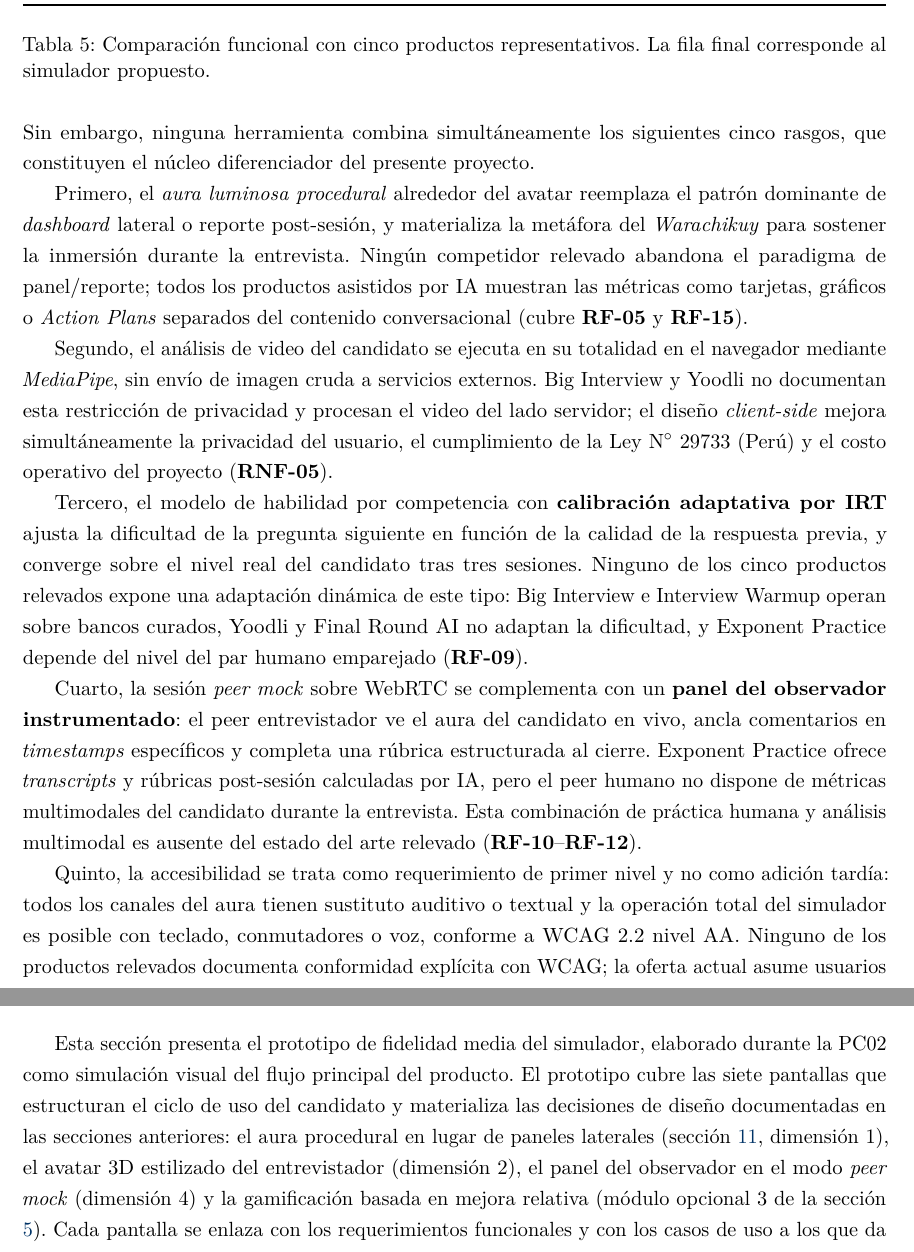
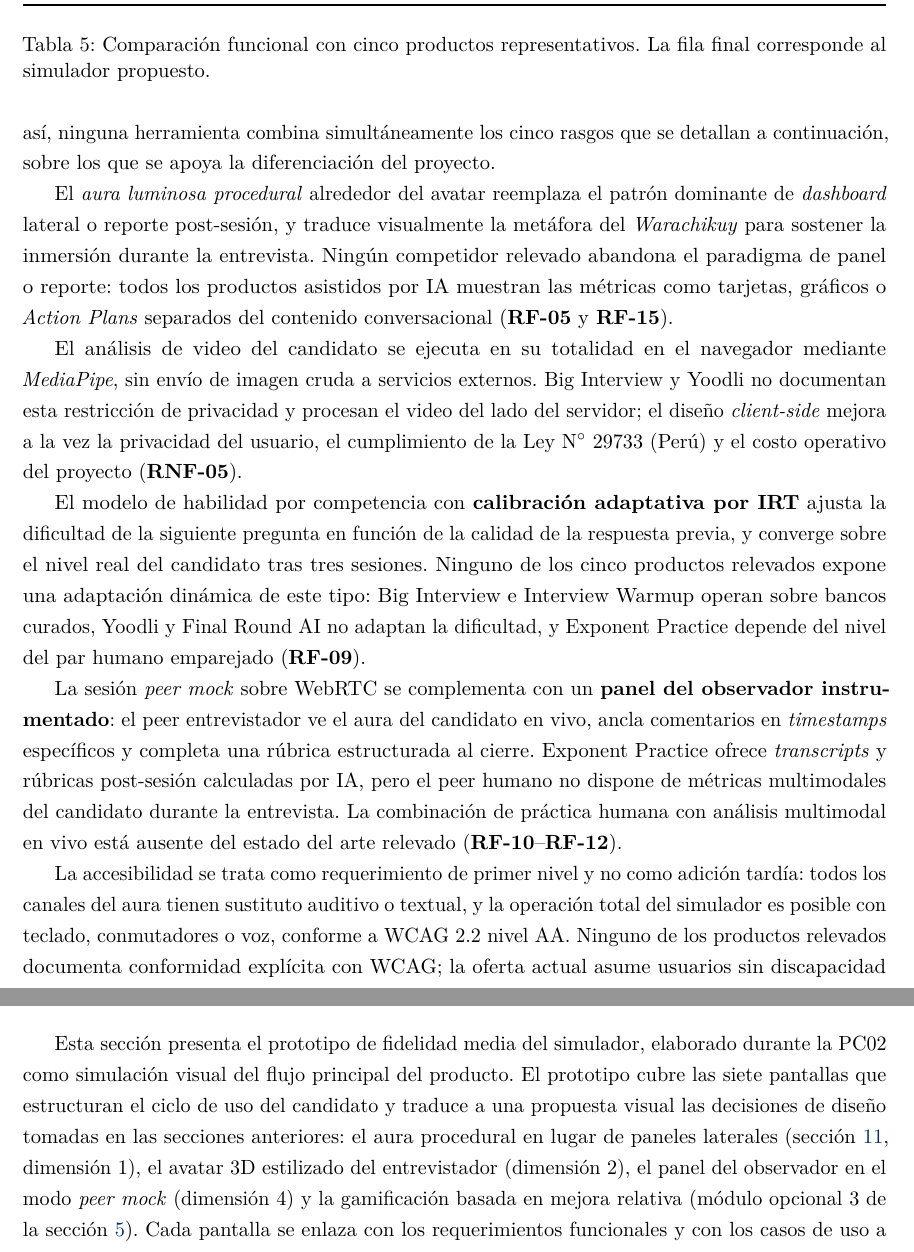
Before and after one commit to akobo05/simulador-entrevistas-adaptativo, a LaTeX paper (docs/informe-pc02/main.tex, which reads docs/informe-pc02/secciones/08-sistemas-similares.tex, docs/informe-pc02/secciones/12-prototipo-fidelidad-media.tex): two parts of pages 32 and 38 of 54 before the commit and two parts of pages 32 and 38 of 53 after it, joined at a grey line, cut so that both start at the same text. Compiled offline with pdfLaTeX.

Commit message:
Se ajusta el ancho de la figura del flujo y se pule la redaccion de algunas secciones

```diff
--- a/docs/informe-pc02/secciones/08-sistemas-similares.tex
+++ b/docs/informe-pc02/secciones/08-sistemas-similares.tex
@@ -131,53 +130,53 @@ El relevamiento muestra que el espacio de soluciones evolucionó
 notablemente en el último año: el análisis multimodal en tiempo real
 dejó de ser exclusivo de productos premium y aparece ya en Big
 Interview y Yoodli, y la práctica entre pares incorporó capa de IA en
-Exponent Practice. Sin embargo, ninguna herramienta combina
-simultáneamente los siguientes cinco rasgos, que constituyen el núcleo
-diferenciador del presente proyecto.
+Exponent Practice. Aun así, ninguna herramienta combina simultáneamente
+los cinco rasgos que se detallan a continuación, sobre los que se
+apoya la diferenciación del proyecto.
 
-Primero, el \textit{aura luminosa procedural} alrededor del avatar
-reemplaza el patrón dominante de \textit{dashboard} lateral o reporte
-post-sesión, y materializa la metáfora del \textit{Warachikuy} para
+El \textit{aura luminosa procedural} alrededor del avatar reemplaza el
+patrón dominante de \textit{dashboard} lateral o reporte post-sesión,
+y traduce visualmente la metáfora del \textit{Warachikuy} para
 sostener la inmersión durante la entrevista. Ningún competidor relevado
-abandona el paradigma de panel/reporte; todos los productos asistidos
+abandona el paradigma de panel o reporte: todos los productos asistidos
 por IA muestran las métricas como tarjetas, gráficos o
-\textit{Action Plans} separados del contenido conversacional (cubre
-\rf{05} y \rf{15}).
+\textit{Action Plans} separados del contenido conversacional (\rf{05}
+y \rf{15}).
 
-Segundo, el análisis de video del candidato se ejecuta en su totalidad
-en el navegador mediante \textit{MediaPipe}, sin envío de imagen
-cruda a servicios externos. Big Interview y Yoodli no documentan esta
-restricción de privacidad y procesan el video del lado servidor; el
-diseño \textit{client-side} mejora simultáneamente la privacidad del
-usuario, el cumplimiento de la Ley N${}^\circ$ 29733 (Perú) y el costo
-operativo del proyecto (\rnf{05}).
+El análisis de video del candidato se ejecuta en su totalidad en el
+navegador mediante \textit{MediaPipe}, sin envío de imagen cruda a
+servicios externos. Big Interview y Yoodli no documentan esta
+restricción de privacidad y procesan el video del lado del servidor; el
+diseño \textit{client-side} mejora a la vez la privacidad del usuario,
+el cumplimiento de la Ley N${}^\circ$ 29733 (Perú) y el costo operativo
+del proyecto (\rnf{05}).
 
-Tercero, el modelo de habilidad por competencia con \textbf{calibración
-adaptativa por IRT} ajusta la dificultad de la pregunta siguiente en
+El modelo de habilidad por competencia con \textbf{calibración
+adaptativa por IRT} ajusta la dificultad de la siguiente pregunta en
 función de la calidad de la respuesta previa, y converge sobre el
 nivel real del candidato tras tres sesiones. Ninguno de los cinco
 productos relevados expone una adaptación dinámica de este tipo:
-Big Interview e Interview Warmup operan sobre bancos curados,
-Yoodli y Final Round AI no adaptan la dificultad, y Exponent
-Practice depende del nivel del par humano emparejado (\rf{09}).
+Big Interview e Interview Warmup operan sobre bancos curados, Yoodli y
+Final Round AI no adaptan la dificultad, y Exponent Practice depende
+del nivel del par humano emparejado (\rf{09}).
 
-Cuarto, la sesión \textit{peer mock} sobre WebRTC se complementa con
-un \textbf{panel del observador instrumentado}: el peer entrevistador
-ve el aura del candidato en vivo, ancla comentarios en
-\textit{timestamps} específicos y completa una rúbrica estructurada al
-cierre. Exponent Practice ofrece \textit{transcripts} y rúbricas
-post-sesión calculadas por IA, pero el peer humano no dispone de
-métricas multimodales del candidato durante la entrevista. Esta
-combinación de práctica humana y análisis multimodal es ausente del
-estado del arte relevado (\rf{10}--\rf{12}).
+La sesión \textit{peer mock} sobre WebRTC se complementa con un
+\textbf{panel del observador instrumentado}: el peer entrevistador ve
+el aura del candidato en vivo, ancla comentarios en \textit{timestamps}
+específicos y completa una rúbrica estructurada al cierre. Exponent
+Practice ofrece \textit{transcripts} y rúbricas post-sesión calculadas
+por IA, pero el peer humano no dispone de métricas multimodales del
+candidato durante la entrevista. La combinación de práctica humana con
+análisis multimodal en vivo está ausente del estado del arte relevado
+(\rf{10}--\rf{12}).
 
-Quinto, la accesibilidad se trata como requerimiento de primer nivel y
-no como adición tardía: todos los canales del aura tienen sustituto
-auditivo o textual y la operación total del simulador es posible con
-teclado, conmutadores o voz, conforme a WCAG 2.2 nivel AA. Ninguno de
-los productos relevados documenta conformidad explícita con WCAG; la
-oferta actual asume usuarios sin discapacidad sensorial ni motora
-(\rf{17}--\rf{20} y \rnf{08}).
+La accesibilidad se trata como requerimiento de primer nivel y no
+como adición tardía: todos los canales del aura tienen sustituto
+auditivo o textual, y la operación total del simulador es posible
+con teclado, conmutadores o voz, conforme a WCAG 2.2 nivel AA.
+Ninguno de los productos relevados documenta conformidad explícita
+con WCAG; la oferta actual asume usuarios sin discapacidad sensorial
+ni motora (\rf{17}--\rf{20} y \rnf{08}).
 
 Este posicionamiento orienta también el alcance del MVP: el equipo
 prioriza completar las capacidades diferenciadoras antes de replicar
--- a/docs/informe-pc02/secciones/12-prototipo-fidelidad-media.tex
+++ b/docs/informe-pc02/secciones/12-prototipo-fidelidad-media.tex
@@ -4,15 +4,15 @@
 Esta sección presenta el prototipo de fidelidad media del simulador,
 elaborado durante la PC02 como simulación visual del flujo principal
 del producto. El prototipo cubre las siete pantallas que estructuran
-el ciclo de uso del candidato y materializa las decisiones de diseño
-documentadas en las secciones anteriores: el aura procedural en lugar
-de paneles laterales (sección \ref{sec:alternativas}, dimensión 1),
-el avatar 3D estilizado del entrevistador (dimensión 2), el panel
-del observador en el modo \textit{peer mock} (dimensión 4) y la
-gamificación basada en mejora relativa (módulo opcional 3 de la
-sección \ref{sec:modulos}). Cada pantalla se enlaza con los
-requerimientos funcionales y con los casos de uso a los que da
-soporte.
+el ciclo de uso del candidato y traduce a una propuesta visual las
+decisiones de diseño tomadas en las secciones anteriores: el aura
+procedural en lugar de paneles laterales (sección
+\ref{sec:alternativas}, dimensión 1), el avatar 3D estilizado del
+entrevistador (dimensión 2), el panel del observador en el modo
+\textit{peer mock} (dimensión 4) y la gamificación basada en mejora
+relativa (módulo opcional 3 de la sección \ref{sec:modulos}). Cada
+pantalla se enlaza con los requerimientos funcionales y con los casos
+de uso a los que da soporte.
 
 \subsection{Pantalla de inicio}
 
```
Also changed, not shown: README.md, docs/informe-pc02/main.pdf, docs/informe-pc02/secciones/08-sistemas-similares.tex (9 more changed lines), docs/informe-pc02/secciones/12-prototipo-fidelidad-media.tex (17 more changed lines), 1 other file.
